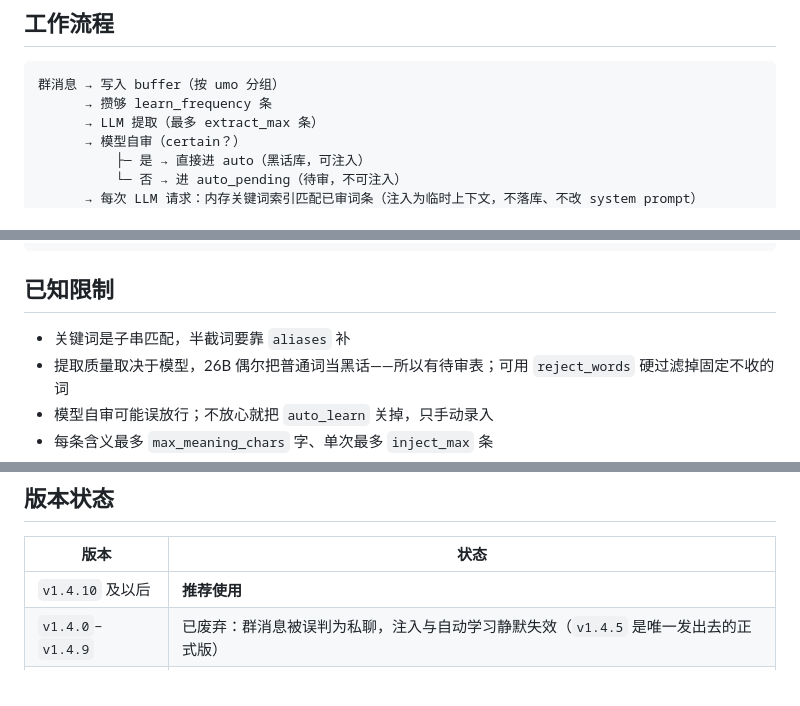
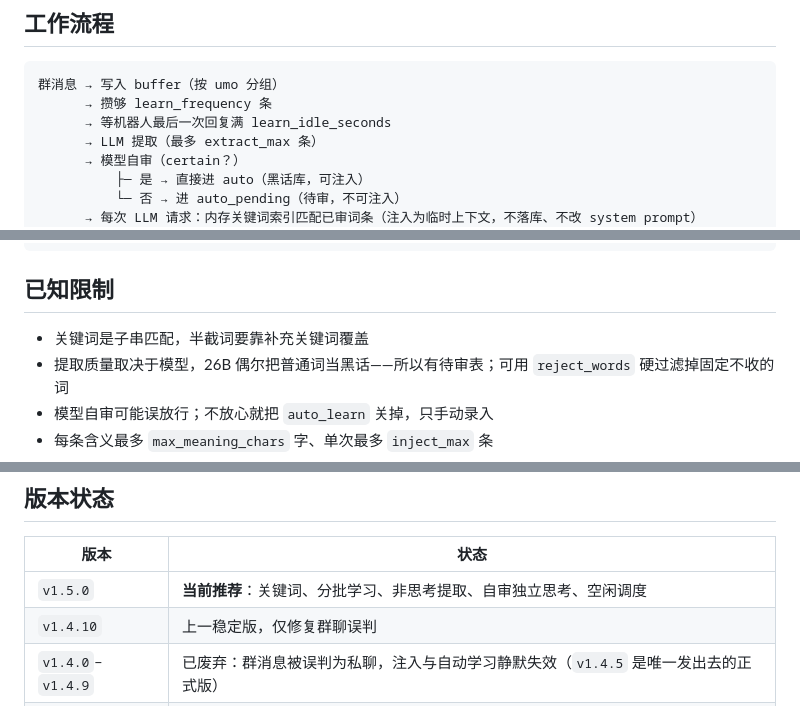
Before and after one commit to ersalt/astrbot_plugin_slang, a Markdown page: README.md, 3 parts joined by grey strips. GitHub-like rendering.

Commit message:
docs: 发布前同步版本状态与隐私说明（v1.5.0）

````diff
--- a/README.md
+++ b/README.md
@@ -20,6 +20,7 @@
 ```
 群消息 → 写入 buffer（按 umo 分组）
       → 攒够 learn_frequency 条
+      → 等机器人最后一次回复满 learn_idle_seconds
       → LLM 提取（最多 extract_max 条）
       → 模型自审（certain？）
           ├─ 是 → 直接进 auto（黑话库，可注入）
@@ -234,7 +235,7 @@ python -m unittest discover tests -v
 
 ## 已知限制
 
-- 关键词是子串匹配，半截词要靠 `aliases` 补
+- 关键词是子串匹配，半截词要靠补充关键词覆盖
 - 提取质量取决于模型，26B 偶尔把普通词当黑话——所以有待审表；可用 `reject_words` 硬过滤掉固定不收的词
 - 模型自审可能误放行；不放心就把 `auto_learn` 关掉，只手动录入
 - 每条含义最多 `max_meaning_chars` 字、单次最多 `inject_max` 条
@@ -256,7 +257,8 @@ python -m unittest discover tests -v
 
 | 版本 | 状态 |
 | --- | --- |
-| `v1.4.10` 及以后 | **推荐使用** |
+| `v1.5.0` | **当前推荐**：关键词、分批学习、非思考提取、自审独立思考、空闲调度 |
+| `v1.4.10` | 上一稳定版，仅修复群聊误判 |
 | `v1.4.0`–`v1.4.9` | 已废弃：群消息被误判为私聊，注入与自动学习静默失效（`v1.4.5` 是唯一发出去的正式版） |
 | `v1.1.0`–`v1.3.1` | 已废弃：四表重构前的旧架构，存在严重 UI 问题（编辑/审核定位错乱、页面状态不同步等） |
 | `v1.0.x` | 历史版本，可用但不建议 |
````
Also changed, not shown: PRIVACY.md (+1 -1 lines).
